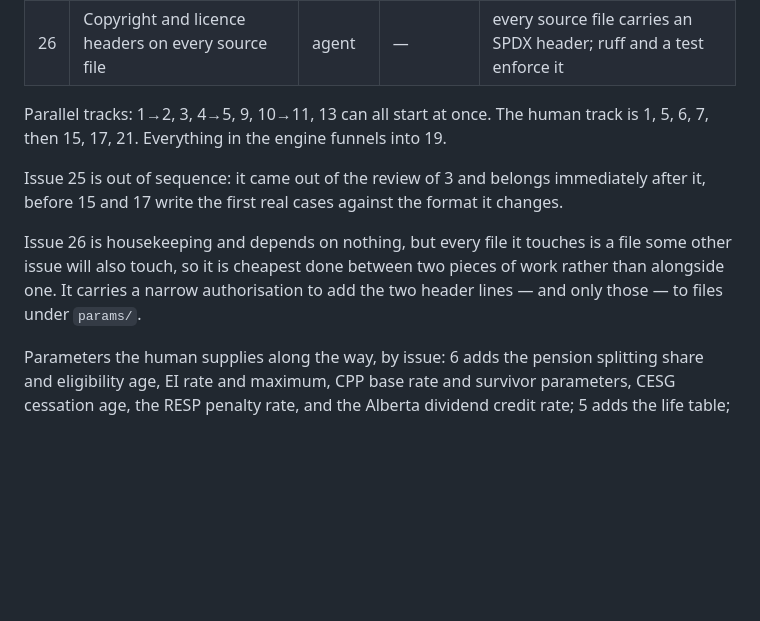
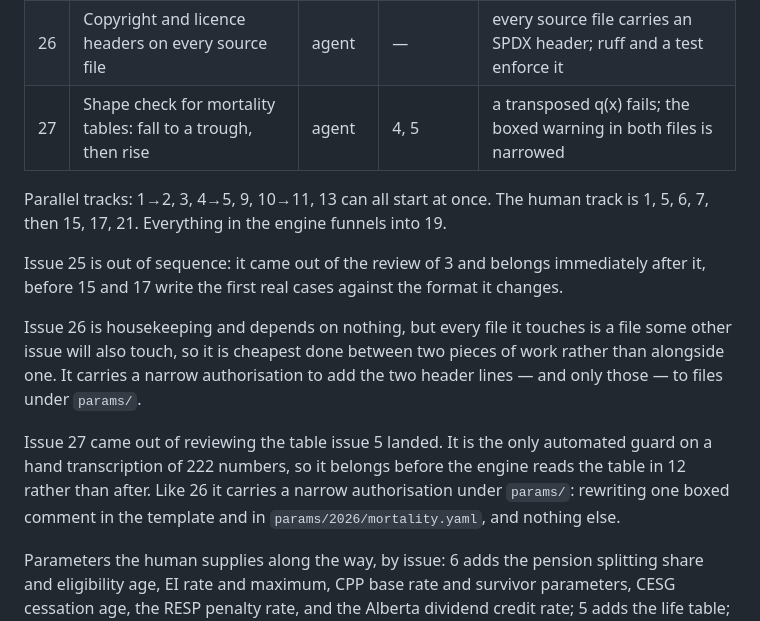
Before and after one commit to janowoc/northplan, a Markdown page: docs/roadmap.md, the part around the change. Drawn GitHub-style; blank space fills up the shorter version.

Commit message:
docs: record issue 27 in the roadmap
Refs #27

Co-Authored-By: Claude Opus 5 <noreply@anthropic.com>
Claude-Session: https://claude.ai/code/session_01T4VoELJxK4HvxbKEECMbps

```diff
--- a/docs/roadmap.md
+++ b/docs/roadmap.md
@@ -41,6 +41,7 @@ issues hold the specifications.
 | 24 | API and web page | agent | 23 | chart renders for the example |
 | 25 | Derive golden tolerance from a declared rounding | agent | 3 | no numeric tolerance field remains |
 | 26 | Copyright and licence headers on every source file | agent | — | every source file carries an SPDX header; ruff and a test enforce it |
+| 27 | Shape check for mortality tables: fall to a trough, then rise | agent | 4, 5 | a transposed q(x) fails; the boxed warning in both files is narrowed |
 
 Parallel tracks: 1→2, 3, 4→5, 9, 10→11, 13 can all start at once. The human
 track is 1, 5, 6, 7, then 15, 17, 21. Everything in the engine funnels into
@@ -55,6 +56,12 @@ a file some other issue will also touch, so it is cheapest done between two
 pieces of work rather than alongside one. It carries a narrow authorisation to
 add the two header lines — and only those — to files under `params/`.
 
+Issue 27 came out of reviewing the table issue 5 landed. It is the only
+automated guard on a hand transcription of 222 numbers, so it belongs before
+the engine reads the table in 12 rather than after. Like 26 it carries a narrow
+authorisation under `params/`: rewriting one boxed comment in the template and
+in `params/2026/mortality.yaml`, and nothing else.
+
 Parameters the human supplies along the way, by issue: 6 adds the pension
 splitting share and eligibility age, EI rate and maximum, CPP base rate and
 survivor parameters, CESG cessation age, the RESP penalty rate, and the Alberta
```
